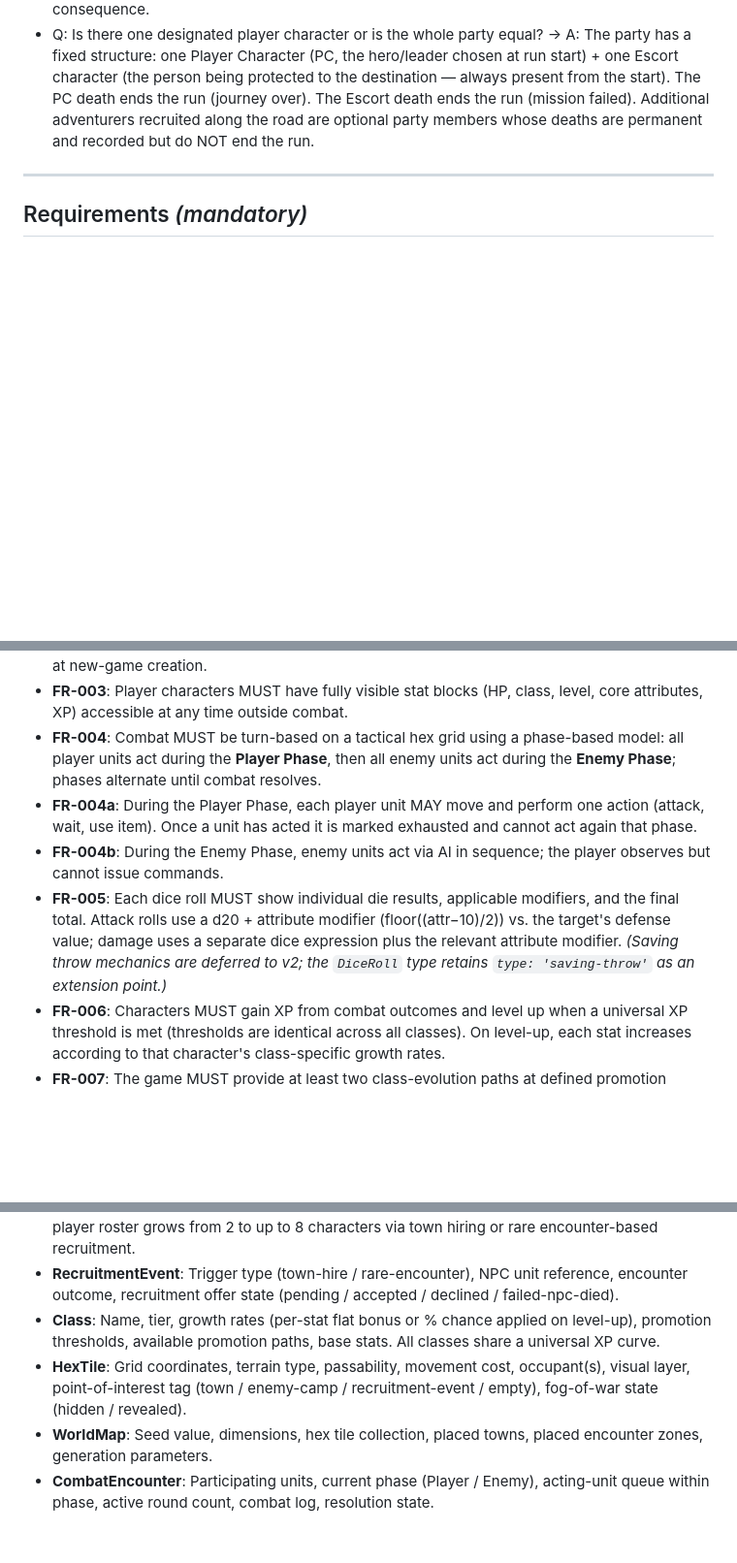
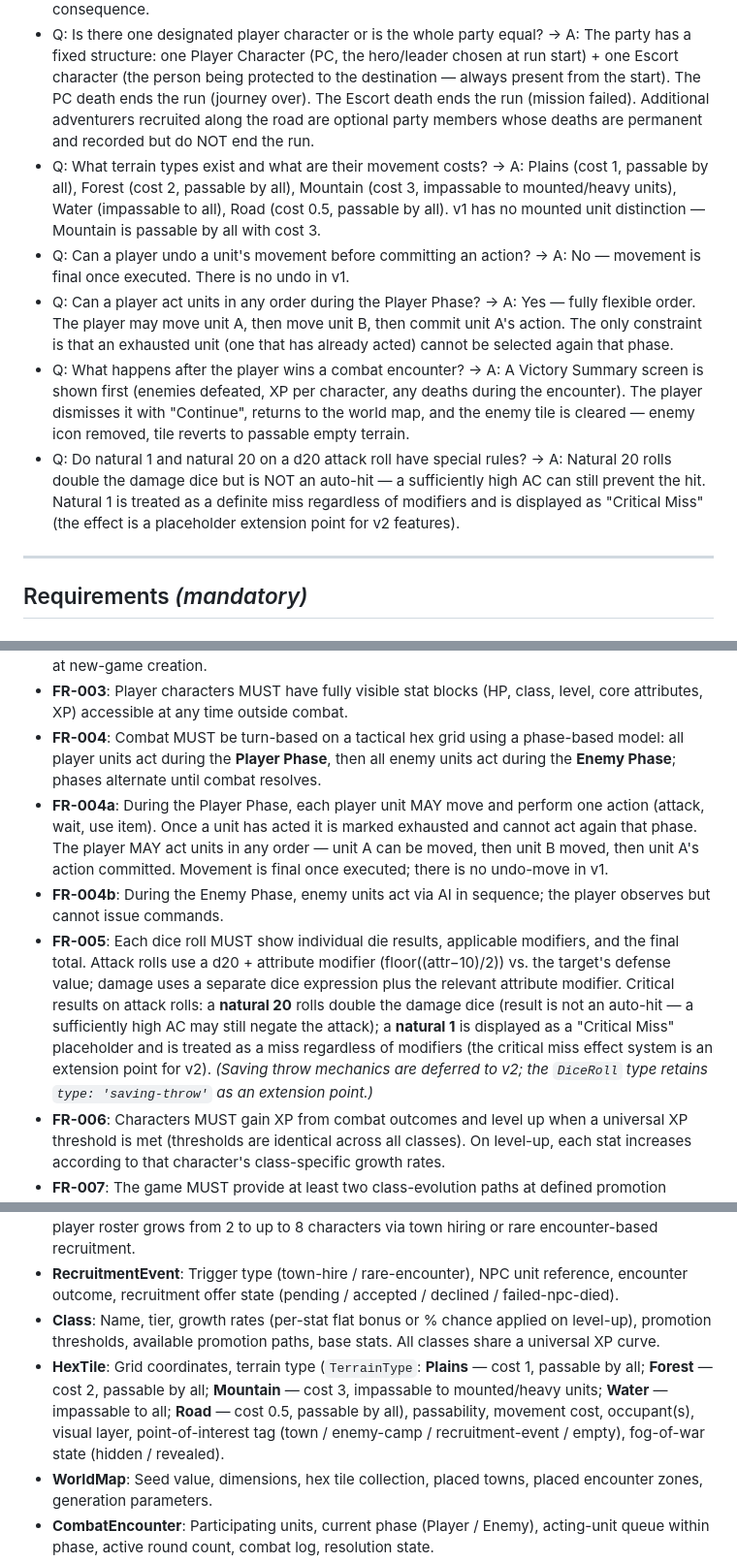
Before and after one commit to tkottke90/hex-crawl-sdd, a Markdown page: specs/001-hex-crawl-game/spec.md, 3 parts joined by grey strips. Shown at 97% size. GitHub-like rendering; blank space fills up the shorter version.

Commit message:
[Spec Kit] Resolve CHK010/044/045/046/047/052 — terrain types, unit ordering, undo, victory screen, crit rules

```diff
--- a/specs/001-hex-crawl-game/spec.md
+++ b/specs/001-hex-crawl-game/spec.md
@@ -118,6 +118,11 @@ The two modes offer meaningfully different experiences: Casual allows save-anywh
 - Q: What is the world-map navigation model? → A: Click-to-move one adjacent hex per action; unvisited tiles are hidden by fog-of-war and revealed as the party moves; encounters (enemy camps, towns, recruitment events) trigger on tile entry.
 - Q: What does "recoverable" mean in Casual mode and when does Roguelike end? → A: The mode distinction is about save behavior, not auto-recovery. In Casual mode the player may reload any prior save to undo character loss (save-scumming is intentionally permitted). In Roguelike mode the save is invalidated (unplayable) the moment the player character or any escort dies — there is no reload path. In both modes, non-player-character deaths are permanent; the engine MUST record each NPC death with hex coordinates and the turn number on which they died, surfacing this to the player as a persistent reminder of cost and consequence.
 - Q: Is there one designated player character or is the whole party equal? → A: The party has a fixed structure: one Player Character (PC, the hero/leader chosen at run start) + one Escort character (the person being protected to the destination — always present from the start). The PC death ends the run (journey over). The Escort death ends the run (mission failed). Additional adventurers recruited along the road are optional party members whose deaths are permanent and recorded but do NOT end the run.
+- Q: What terrain types exist and what are their movement costs? → A: Plains (cost 1, passable by all), Forest (cost 2, passable by all), Mountain (cost 3, impassable to mounted/heavy units), Water (impassable to all), Road (cost 0.5, passable by all). v1 has no mounted unit distinction — Mountain is passable by all with cost 3.
+- Q: Can a player undo a unit's movement before committing an action? → A: No — movement is final once executed. There is no undo in v1.
+- Q: Can a player act units in any order during the Player Phase? → A: Yes — fully flexible order. The player may move unit A, then move unit B, then commit unit A's action. The only constraint is that an exhausted unit (one that has already acted) cannot be selected again that phase.
+- Q: What happens after the player wins a combat encounter? → A: A Victory Summary screen is shown first (enemies defeated, XP per character, any deaths during the encounter). The player dismisses it with "Continue", returns to the world map, and the enemy tile is cleared — enemy icon removed, tile reverts to passable empty terrain.
+- Q: Do natural 1 and natural 20 on a d20 attack roll have special rules? → A: Natural 20 rolls double the damage dice but is NOT an auto-hit — a sufficiently high AC can still prevent the hit. Natural 1 is treated as a definite miss regardless of modifiers and is displayed as "Critical Miss" (the effect is a placeholder extension point for v2 features).
 
 ---
 
@@ -130,9 +135,9 @@ The two modes offer meaningfully different experiences: Casual allows save-anywh
 - **FR-002**: The game MUST support exactly two game modes: Casual and Roguelike, selectable at new-game creation.
 - **FR-003**: Player characters MUST have fully visible stat blocks (HP, class, level, core attributes, XP) accessible at any time outside combat.
 - **FR-004**: Combat MUST be turn-based on a tactical hex grid using a phase-based model: all player units act during the **Player Phase**, then all enemy units act during the **Enemy Phase**; phases alternate until combat resolves.
-- **FR-004a**: During the Player Phase, each player unit MAY move and perform one action (attack, wait, use item). Once a unit has acted it is marked exhausted and cannot act again that phase.
+- **FR-004a**: During the Player Phase, each player unit MAY move and perform one action (attack, wait, use item). Once a unit has acted it is marked exhausted and cannot act again that phase. The player MAY act units in any order — unit A can be moved, then unit B moved, then unit A's action committed. Movement is final once executed; there is no undo-move in v1.
 - **FR-004b**: During the Enemy Phase, enemy units act via AI in sequence; the player observes but cannot issue commands.
-- **FR-005**: Each dice roll MUST show individual die results, applicable modifiers, and the final total. Attack rolls use a d20 + attribute modifier (floor((attr−10)/2)) vs. the target's defense value; damage uses a separate dice expression plus the relevant attribute modifier. *(Saving throw mechanics are deferred to v2; the `DiceRoll` type retains `type: 'saving-throw'` as an extension point.)*
+- **FR-005**: Each dice roll MUST show individual die results, applicable modifiers, and the final total. Attack rolls use a d20 + attribute modifier (floor((attr−10)/2)) vs. the target's defense value; damage uses a separate dice expression plus the relevant attribute modifier. Critical results on attack rolls: a **natural 20** rolls double the damage dice (result is not an auto-hit — a sufficiently high AC may still negate the attack); a **natural 1** is displayed as a "Critical Miss" placeholder and is treated as a miss regardless of modifiers (the critical miss effect system is an extension point for v2). *(Saving throw mechanics are deferred to v2; the `DiceRoll` type retains `type: 'saving-throw'` as an extension point.)*
 - **FR-006**: Characters MUST gain XP from combat outcomes and level up when a universal XP threshold is met (thresholds are identical across all classes). On level-up, each stat increases according to that character's class-specific growth rates.
 - **FR-007**: The game MUST provide at least two class-evolution paths at defined promotion thresholds.
 - **FR-008**: In Casual mode, the game MUST allow manual save-to-browser-storage at any time outside of combat.
@@ -153,7 +159,7 @@ The two modes offer meaningfully different experiences: Casual allows save-anywh
 - **Character**: Name, role (**PC** / **Escort** / **Adventurer**), class, level, XP, HP (current/max), core attributes (STR, DEX, CON, INT, WIS, CHA — each scored 3–18; modifier = floor((score−10)/2)), defense value (base + modifiers), equipment slots, portrait, status effects, recruitment source (starting / hired / encountered), death record (hex coordinates + turn number, null if alive). The player roster grows from 2 to up to 8 characters via town hiring or rare encounter-based recruitment.
 - **RecruitmentEvent**: Trigger type (town-hire / rare-encounter), NPC unit reference, encounter outcome, recruitment offer state (pending / accepted / declined / failed-npc-died).
 - **Class**: Name, tier, growth rates (per-stat flat bonus or % chance applied on level-up), promotion thresholds, available promotion paths, base stats. All classes share a universal XP curve.
-- **HexTile**: Grid coordinates, terrain type, passability, movement cost, occupant(s), visual layer, point-of-interest tag (town / enemy-camp / recruitment-event / empty), fog-of-war state (hidden / revealed).
+- **HexTile**: Grid coordinates, terrain type (`TerrainType`: **Plains** — cost 1, passable by all; **Forest** — cost 2, passable by all; **Mountain** — cost 3, impassable to mounted/heavy units; **Water** — impassable to all; **Road** — cost 0.5, passable by all), passability, movement cost, occupant(s), visual layer, point-of-interest tag (town / enemy-camp / recruitment-event / empty), fog-of-war state (hidden / revealed).
 - **WorldMap**: Seed value, dimensions, hex tile collection, placed towns, placed encounter zones, generation parameters.
 - **CombatEncounter**: Participating units, current phase (Player / Enemy), acting-unit queue within phase, active round count, combat log, resolution state.
 - **DiceRoll**: Roll type (attack/damage/save), dice notation (e.g., 2d6+3), individual die results, modifier breakdown, total.
```
Also changed, not shown: other parts of specs/001-hex-crawl-game/spec.md (+1 -0 lines), specs/001-hex-crawl-game/tasks.md (+4 -3 lines), 1 other file.
